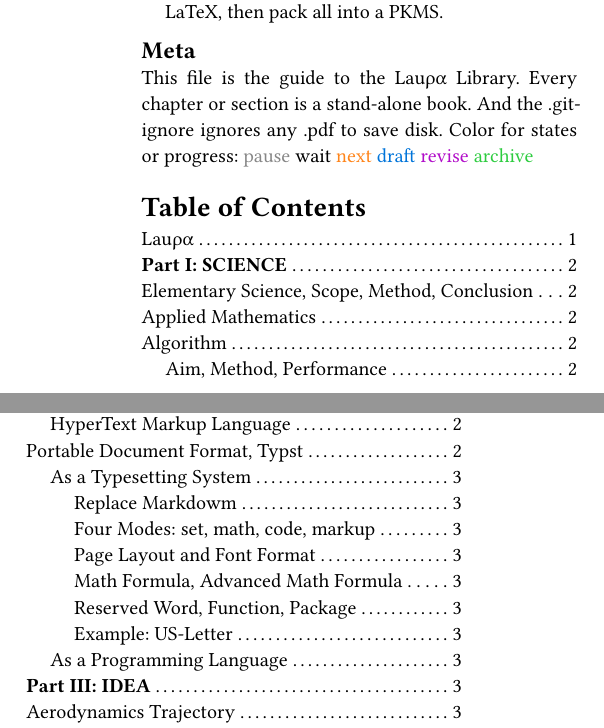
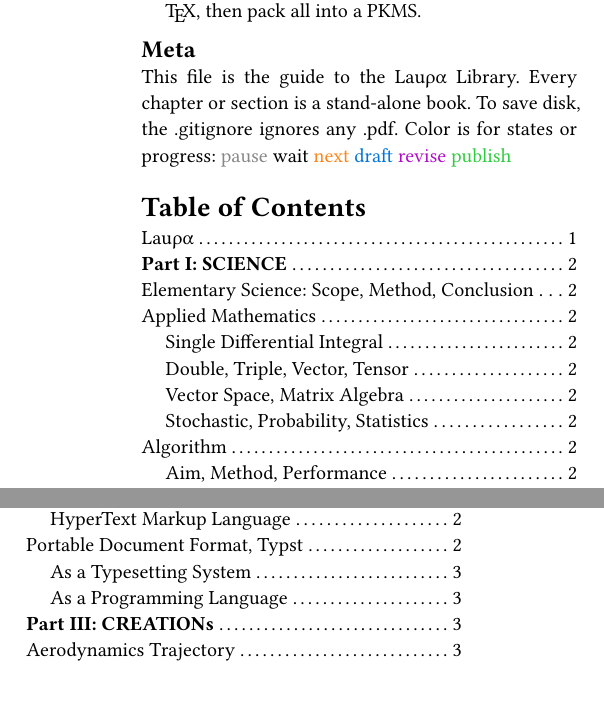
Before and after one commit to HackYardo/Lau_rho_alpha, a Typst document (lauρα.typ): two parts of the columns of page 1 of 3, joined at a grey line, cut so that both start at the same text, the shorter picture padded with empty space. Compiled offline with Typst 0.15.

Commit message:
LaTeX style; outline depth=2

```diff
--- a/lauρα.typ
+++ b/lauρα.typ
@@ -74,16 +75,20 @@ Why not a PKMS?
 + It's not sci-tech-oriented (text+math+code) usually, one may need code in VSCode, math and text in LaTeX, then pack all into a PKMS.
 
 #hf(2)[Meta]
-This file is the guide to the Lauρα Library. Every chapter or section is a stand-alone book. And the .gitignore ignores any .pdf to save disk. Color for states or progress: #c(grey)[pause] wait #c(orange)[next] #c(blue)[draft] #c(purple)[revise] #c(green)[archive]
+This file is the guide to the Lauρα Library. Every chapter or section is a stand-alone book. To save disk, the .gitignore ignores any .pdf. Color is for states or progress: #c(grey)[pause] wait #c(orange)[next] #c(blue)[draft] #c(purple)[revise] #c(green)[publish]
 
-#outline(title:"Table of Contents")
+#outline(title:"Table of Contents", depth:2)
 //#pagebreak()
 
 = *Part I: SCIENCE*
 
-= Elementary Science, Scope, Method, Conclusion
+= Elementary Science: Scope, Method, Conclusion
 
 = Applied Mathematics
+== Single Differential Integral
+== Double, Triple, Vector, Tensor
+== Vector Space, Matrix Algebra
+== Stochastic, Probability, Statistics
 
 = Algorithm
 == Aim, Method, Performance
@@ -124,11 +130,11 @@ myst.md(JupyterBook), reStructuredText(Sphinx), rMarkdown(Pandoc)
 Intro & Install
 == As a Typesetting System
 === Replace Markdowm
-=== Four Modes: set, math, code, markup
+=== Four Modes: markup, set, math, code
 === Page Layout and Font Format
-=== Math Formula, Advanced Math Formula
+=== Math Formula
 === Reserved Word, Function, Package
 === Example: US-Letter
 == As a Programming Language
 
-= *Part III: IDEA*
+= *Part III: CREATIONs*
```
Also changed, not shown: typst/tutorial.typ (+13 -13 lines), lauρα.typ (29 more changed lines).
